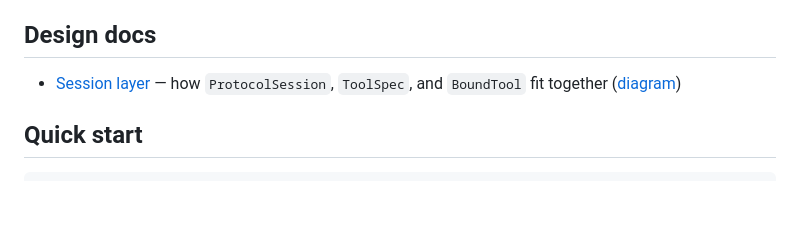
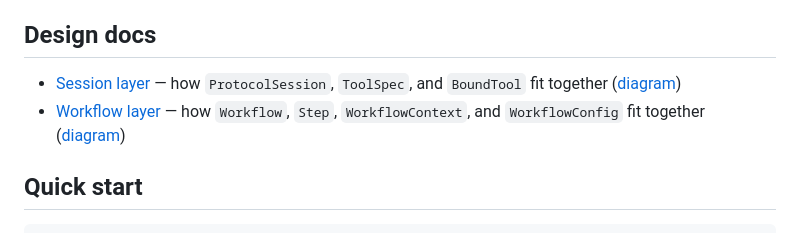
Before and after one commit to Congiuntivo/cams-nli-engine, a Markdown page: README.md, the part around one of its changes. Drawn GitHub-style; blank space fills up the shorter version.

Commit message:
docs: add workflow layer design and reorganise docs

```diff
--- a/README.md
+++ b/README.md
@@ -17,7 +25,8 @@ pre-filled and a pydantic schema the LLM can use for structured output.
 
 ## Design docs
 
-- [Session layer](docs/design/session_layer.md) — how `ProtocolSession`, `ToolSpec`, and `BoundTool` fit together ([diagram](docs/design/session_layer.puml))
+- [Session layer](docs/design/session_layer/session_layer.md) — how `ProtocolSession`, `ToolSpec`, and `BoundTool` fit together ([diagram](docs/design/session_layer/session_layer.puml))
+- [Workflow layer](docs/design/workflow_layer/workflow_layer.md) — how `Workflow`, `Step`, `WorkflowContext`, and `WorkflowConfig` fit together ([diagram](docs/design/workflow_layer/workflow_layer.puml))
 
 ## Quick start
 
```
Also changed, not shown: other parts of README.md (+10 -2 lines), docs/design/session_layer/session_layer.png (renamed from docs/design/session_layer.png), docs/design/workflow_layer/workflow_layer.png (added), 6 other files.
